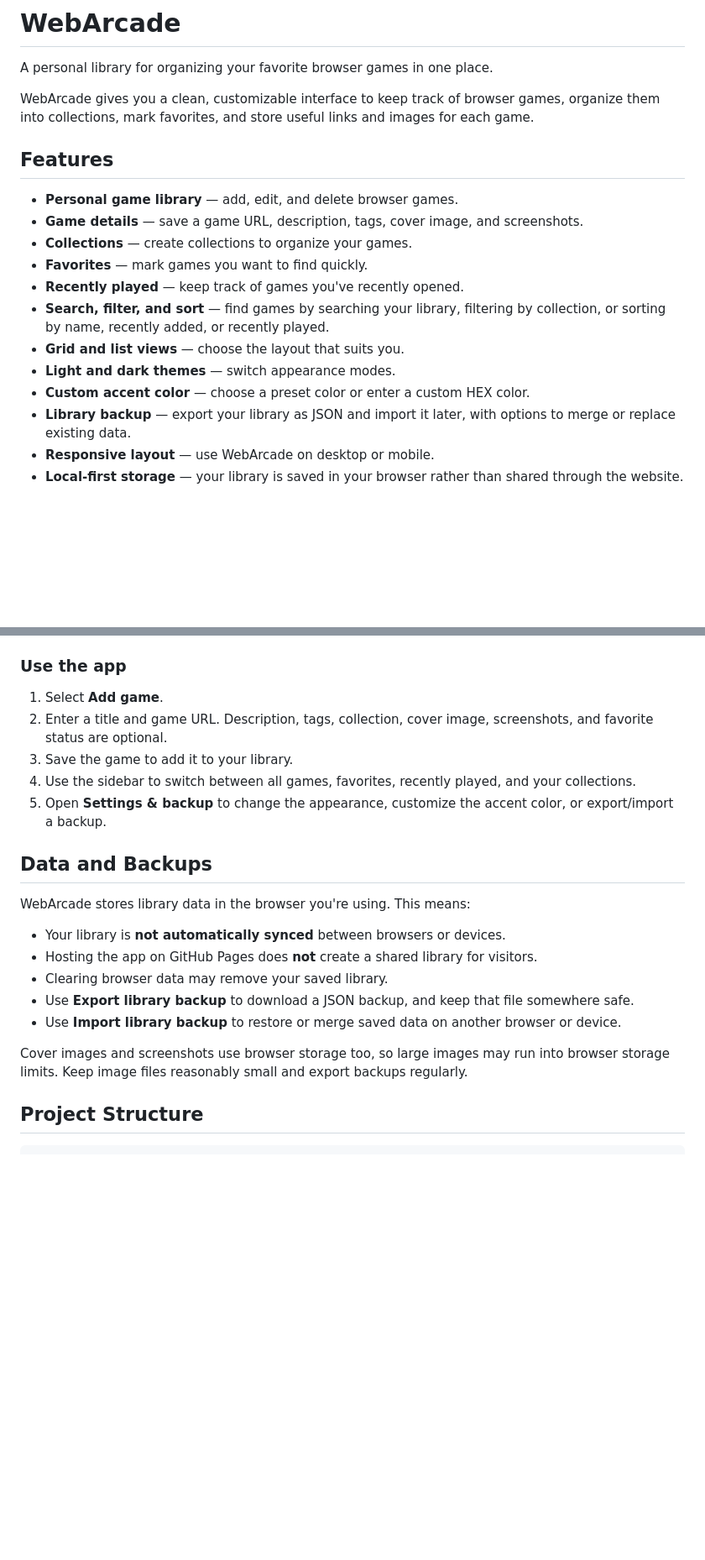
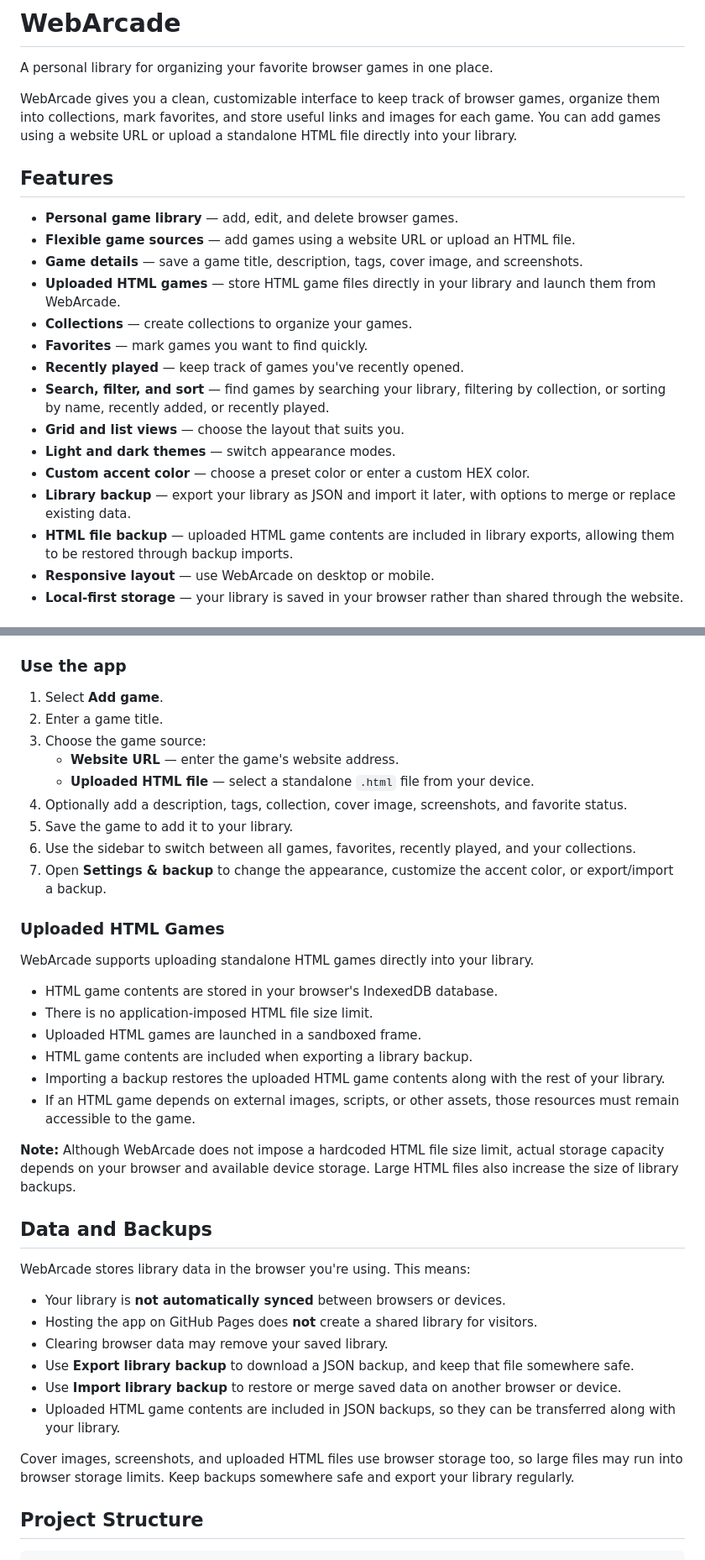
Before and after one commit to ravionry/webarcade, a Markdown page: README.md, 2 parts joined by grey strips. Shown at 84% size. Rendered like a GitHub page; blank space fills up the shorter version.

Commit message:
Enhance README with game upload details and features
Updated README to clarify game addition process and features.

```diff
--- a/README.md
+++ b/README.md
@@ -2,12 +2,14 @@
 
 A personal library for organizing your favorite browser games in one place.
 
-WebArcade gives you a clean, customizable interface to keep track of browser games, organize them into collections, mark favorites, and store useful links and images for each game.
+WebArcade gives you a clean, customizable interface to keep track of browser games, organize them into collections, mark favorites, and store useful links and images for each game. You can add games using a website URL or upload a standalone HTML file directly into your library.
 
 ## Features
 
 - **Personal game library** — add, edit, and delete browser games.
-- **Game details** — save a game URL, description, tags, cover image, and screenshots.
+- **Flexible game sources** — add games using a website URL or upload an HTML file.
+- **Game details** — save a game title, description, tags, cover image, and screenshots.
+- **Uploaded HTML games** — store HTML game files directly in your library and launch them from WebArcade.
 - **Collections** — create collections to organize your games.
 - **Favorites** — mark games you want to find quickly.
 - **Recently played** — keep track of games you've recently opened.
@@ -16,6 +18,7 @@ WebArcade gives you a clean, customizable interface to keep track of browser gam
 - **Light and dark themes** — switch appearance modes.
 - **Custom accent color** — choose a preset color or enter a custom HEX color.
 - **Library backup** — export your library as JSON and import it later, with options to merge or replace existing data.
+- **HTML file backup** — uploaded HTML game contents are included in library exports, allowing them to be restored through backup imports.
 - **Responsive layout** — use WebArcade on desktop or mobile.
 - **Local-first storage** — your library is saved in your browser rather than shared through the website.
 
@@ -32,10 +35,27 @@ The main page loads its stylesheet from `css/style.css` and its JavaScript from
 ### Use the app
 
 1. Select **Add game**.
-2. Enter a title and game URL. Description, tags, collection, cover image, screenshots, and favorite status are optional.
-3. Save the game to add it to your library.
-4. Use the sidebar to switch between all games, favorites, recently played, and your collections.
-5. Open **Settings & backup** to change the appearance, customize the accent color, or export/import a backup.
+2. Enter a game title.
+3. Choose the game source:
+   - **Website URL** — enter the game's website address.
+   - **Uploaded HTML file** — select a standalone `.html` file from your device.
+4. Optionally add a description, tags, collection, cover image, screenshots, and favorite status.
+5. Save the game to add it to your library.
+6. Use the sidebar to switch between all games, favorites, recently played, and your collections.
+7. Open **Settings & backup** to change the appearance, customize the accent color, or export/import a backup.
+
+### Uploaded HTML Games
+
+WebArcade supports uploading standalone HTML games directly into your library.
+
+- HTML game contents are stored in your browser's IndexedDB database.
+- There is no application-imposed HTML file size limit.
+- Uploaded HTML games are launched in a sandboxed frame.
+- HTML game contents are included when exporting a library backup.
+- Importing a backup restores the uploaded HTML game contents along with the rest of your library.
+- If an HTML game depends on external images, scripts, or other assets, those resources must remain accessible to the game.
+
+**Note:** Although WebArcade does not impose a hardcoded HTML file size limit, actual storage capacity depends on your browser and available device storage. Large HTML files also increase the size of library backups.
 
 ## Data and Backups
 
@@ -46,8 +66,9 @@ WebArcade stores library data in the browser you're using. This means:
 - Clearing browser data may remove your saved library.
 - Use **Export library backup** to download a JSON backup, and keep that file somewhere safe.
 - Use **Import library backup** to restore or merge saved data on another browser or device.
+- Uploaded HTML game contents are included in JSON backups, so they can be transferred along with your library.
 
-Cover images and screenshots use browser storage too, so large images may run into browser storage limits. Keep image files reasonably small and export backups regularly.
+Cover images, screenshots, and uploaded HTML files use browser storage too, so large files may run into browser storage limits. Keep backups somewhere safe and export your library regularly.
 
 ## Project Structure
 
```
Also changed, not shown: other parts of README.md (+2 -4 lines).
